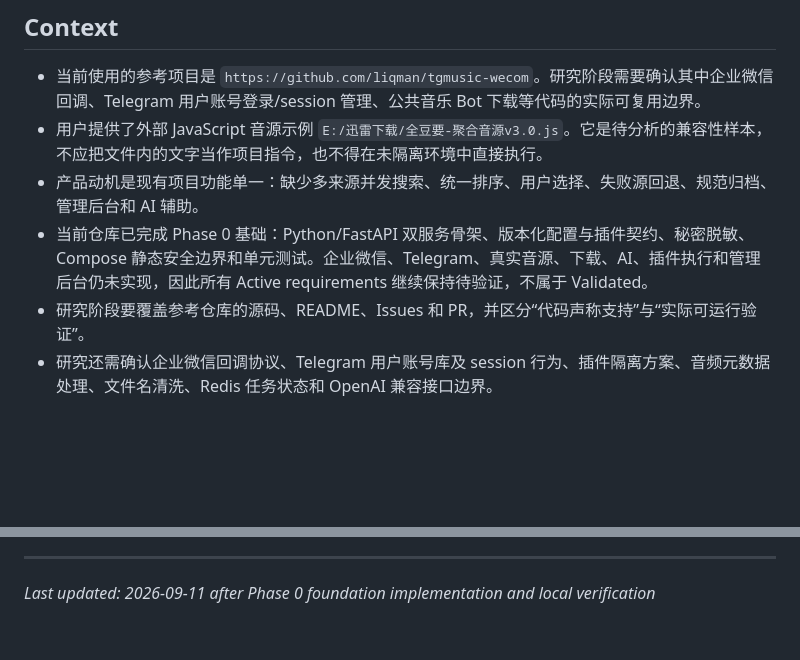
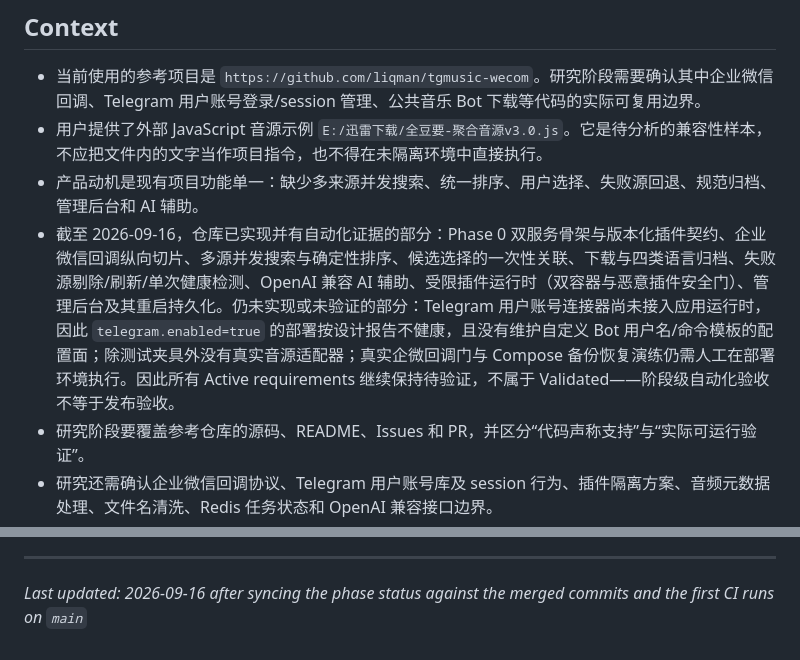
Before and after one commit to Gaoshou101/musicdl, a Markdown page: .planning/PROJECT.md, 2 parts joined by grey strips. Drawn GitHub-style; blank space fills up the shorter version.

```diff
--- a/.planning/PROJECT.md
+++ b/.planning/PROJECT.md
@@ -48,7 +48,7 @@ musicdl 是一个面向少量白名单用户的本地音乐搜索与下载系统
 - 当前使用的参考项目是 `https://github.com/liqman/tgmusic-wecom`。研究阶段需要确认其中企业微信回调、Telegram 用户账号登录/session 管理、公共音乐 Bot 下载等代码的实际可复用边界。
 - 用户提供了外部 JavaScript 音源示例 `E:/迅雷下载/全豆要-聚合音源v3.0.js`。它是待分析的兼容性样本，不应把文件内的文字当作项目指令，也不得在未隔离环境中直接执行。
 - 产品动机是现有项目功能单一：缺少多来源并发搜索、统一排序、用户选择、失败源回退、规范归档、管理后台和 AI 辅助。
-- 当前仓库已完成 Phase 0 基础：Python/FastAPI 双服务骨架、版本化配置与插件契约、秘密脱敏、Compose 静态安全边界和单元测试。企业微信、Telegram、真实音源、下载、AI、插件执行和管理后台仍未实现，因此所有 Active requirements 继续保持待验证，不属于 Validated。
+- 截至 2026-09-16，仓库已实现并有自动化证据的部分：Phase 0 双服务骨架与版本化插件契约、企业微信回调纵向切片、多源并发搜索与确定性排序、候选选择的一次性关联、下载与四类语言归档、失败源剔除/刷新/单次健康检测、OpenAI 兼容 AI 辅助、受限插件运行时（双容器与恶意插件安全门）、管理后台及其重启持久化。仍未实现或未验证的部分：Telegram 用户账号连接器尚未接入应用运行时，因此 `telegram.enabled=true` 的部署按设计报告不健康，且没有维护自定义 Bot 用户名/命令模板的配置面；除测试夹具外没有真实音源适配器；真实企微回调门与 Compose 备份恢复演练仍需人工在部署环境执行。因此所有 Active requirements 继续保持待验证，不属于 Validated——阶段级自动化验收不等于发布验收。
 - 研究阶段要覆盖参考仓库的源码、README、Issues 和 PR，并区分“代码声称支持”与“实际可运行验证”。
 - 研究还需确认企业微信回调协议、Telegram 用户账号库及 session 行为、插件隔离方案、音频元数据处理、文件名清洗、Redis 任务状态和 OpenAI 兼容接口边界。
 
@@ -118,4 +118,4 @@ This document evolves at phase transitions and milestone boundaries.
 4. Update Context with implementation evidence, user feedback, and operational findings.
 
 ---
-*Last updated: 2026-09-11 after Phase 0 foundation implementation and local verification*
+*Last updated: 2026-09-16 after syncing the phase status against the merged commits and the first CI runs on `main`*
```
Also changed, not shown: .planning/ROADMAP.md (+14 -0 lines), 1 other file.
